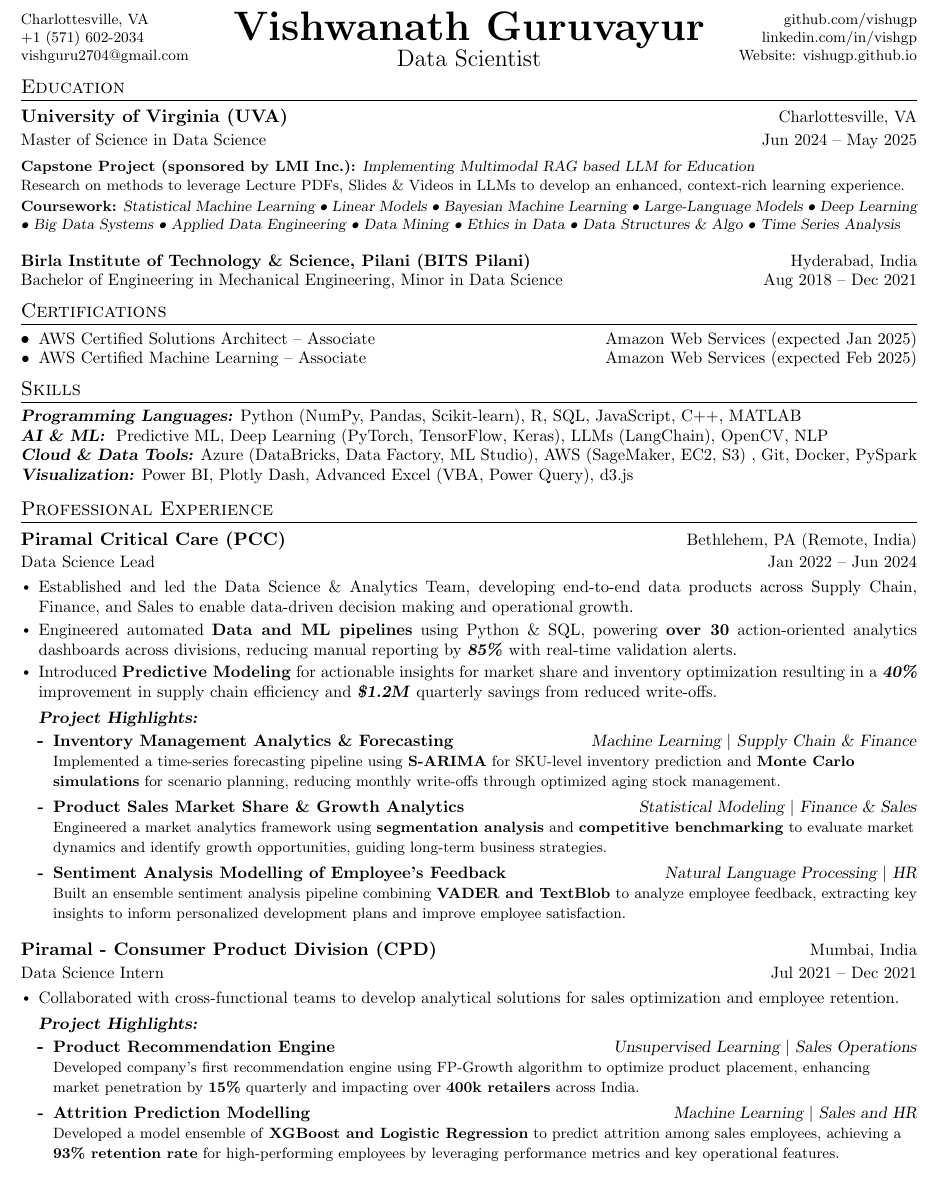
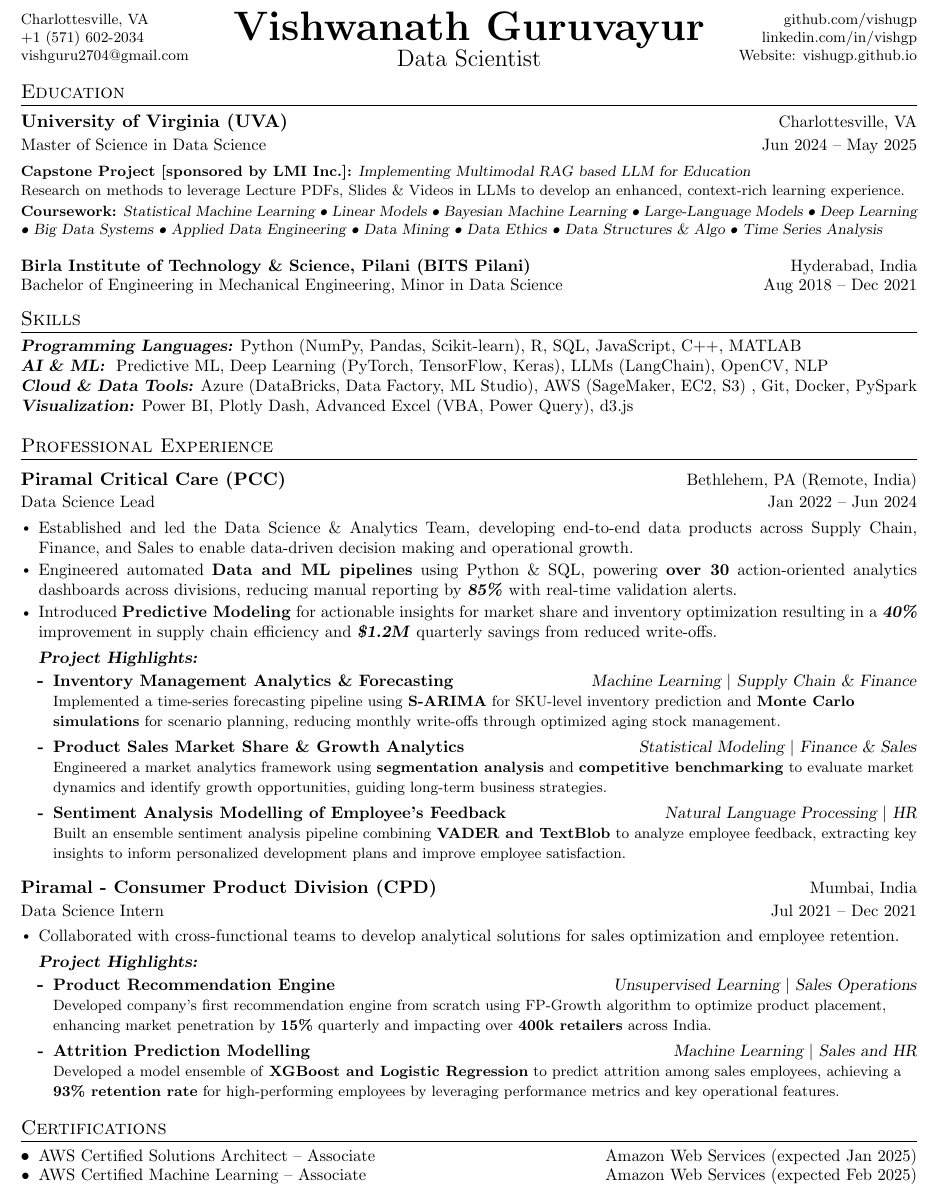
Before and after one commit to vishugp/Resume, a LaTeX document (main.tex): part of the page, cut so that both start at the same text. Compiled offline with pdfLaTeX.

Commit message:
Moved Certifications to the bottom

```diff
--- a/main.tex
+++ b/main.tex
@@ -182,7 +182,7 @@
 % \end{center}
 
 %-----------EDUCATION----------
-\vspace{-12pt}
+\vspace{-9pt}
 \section{\large{Education}}
     \resumeSubHeadingListStart
 
@@ -205,7 +205,7 @@
         Big Data Systems \textbullet{}
         Applied Data Engineering \textbullet{}
         Data Mining \textbullet{}
-        Ethics in Data \textbullet{}
+        Data Ethics \textbullet{}
         Data Structures \& Algo \textbullet{}
         Time Series Analysis
         }}
@@ -223,23 +222,12 @@
 \setlist[itemize]{leftmargin=0.38cm}
 
 
-%-----------CERTIFICATIONS-----------
-\vspace{-14pt}
-\section{\large{Certifications}}
 
-\vspace{2px}
-\resumeItemListStart
-\resumeItem{AWS Certified Solutions Architect – Associate}
-\hfill{Amazon Web Services (expected Jan 2025)}
-
-\vspace{-7pt}
-\resumeItem{AWS Certified Machine Learning – Associate}\hfill{Amazon Web Services (expected Feb 2025)}
-\resumeItemListEnd
 
 
 
 %----------- SKILLS-----------
-\vspace{-26pt}
+\vspace{-12pt}
 \section{\large{Skills}}
  \begin{itemize}[leftmargin=0.00in, label={}]
     \small{\item{
@@ -463,7 +452,7 @@
     \footnotesize{Built an ensemble sentiment analysis pipeline combining \textbf{VADER and TextBlob} to analyze employee feedback, extracting key insights to inform personalized development plans and improve employee satisfaction.}}
     \end{itemize}
 
-    \vspace{-3px}
+    % \vspace{-3px}
     \resumeSubheading
     {Piramal - Consumer Product Division (CPD)}
     {Mumbai, India}
@@ -478,7 +467,7 @@
     \vspace{-7pt}
     \begin{itemize}[leftmargin=0.27in]
     \resumeProjectItem{\textbf{Product Recommendation Engine} \hfill \textsl{Unsupervised Learning $|$ Sales Operations}\\
-    \footnotesize{Developed company's first recommendation engine using FP-Growth algorithm to optimize product placement, enhancing market penetration by \textbf{15\%} quarterly and impacting over \textbf{400k retailers} across India.}}
+    \footnotesize{Developed company's first recommendation engine from scratch using FP-Growth algorithm to optimize product placement, enhancing market penetration by \textbf{15\%} quarterly and impacting over \textbf{400k retailers} across India.}}
 
     \resumeProjectItem{\textbf{Attrition Prediction Modelling} \hfill \textsl{Machine Learning $|$ Sales and HR}\\
     \footnotesize{Developed a model ensemble of \textbf{XGBoost and Logistic Regression} to predict attrition among sales employees, achieving a \textbf{93\% retention rate} for high-performing employees by leveraging performance metrics and key operational features.}}
@@ -486,5 +475,19 @@
 
 \resumeSubHeadingListEnd
 
+
+%-----------CERTIFICATIONS-----------
+\vspace{-22pt}
+\section{\large{Certifications}}
+
+\vspace{2px}
+\resumeItemListStart
+\resumeItem{AWS Certified Solutions Architect – Associate}
+\hfill{Amazon Web Services (expected Jan 2025)}
+
+\vspace{-7pt}
+\resumeItem{AWS Certified Machine Learning – Associate}\hfill{Amazon Web Services (expected Feb 2025)}
+\resumeItemListEnd
+
 %-------------------------------------------
 \end{document}
```
Also changed, not shown: Vish_MSDS_Resume.pdf, main.tex (8 more changed lines).
